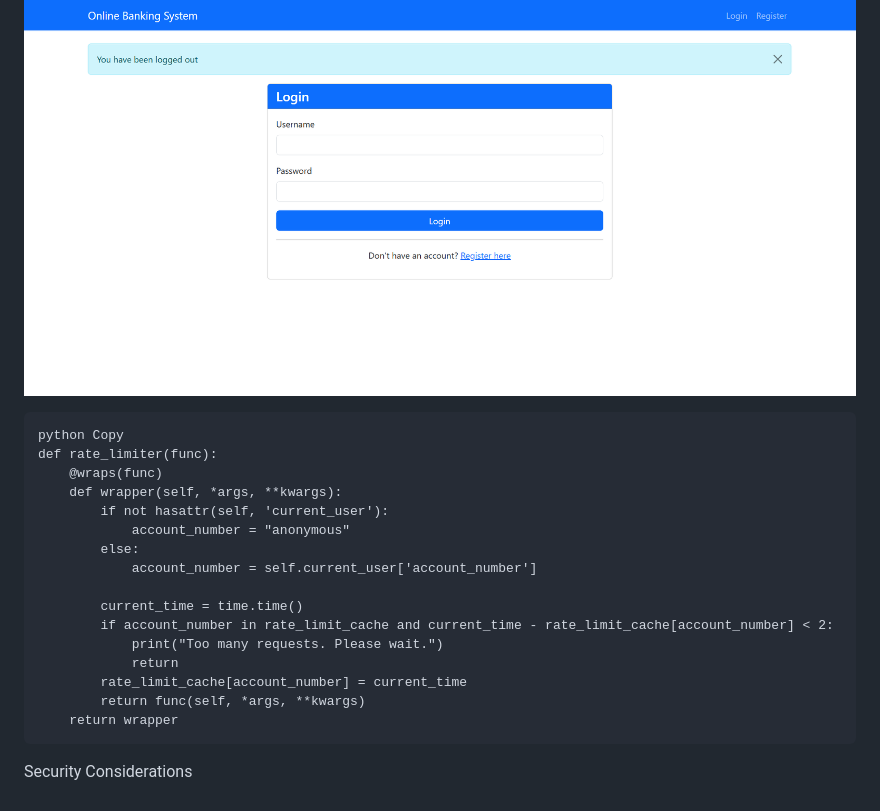
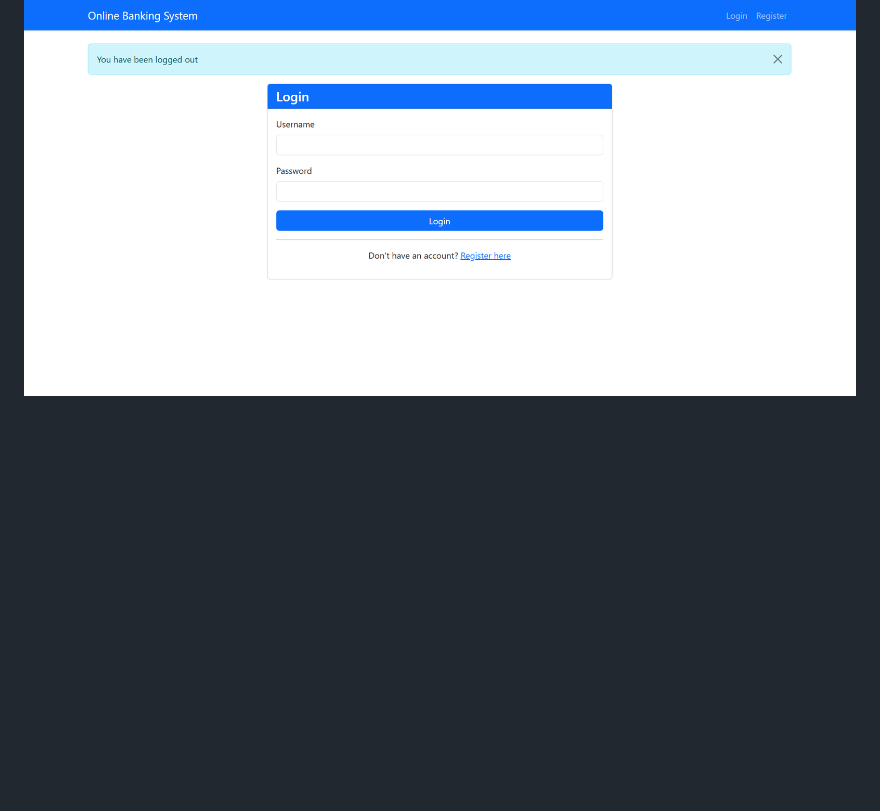
Before and after one commit to VivekSingh12330/Online-Banking-System, a Markdown page: README.md, the part around the change. Drawn GitHub-style; blank space fills up the shorter version.

````diff
--- a/README.md
+++ b/README.md
@@ -199,23 +199,3 @@ def rate_limiter(func):
 
 ### 12. Logout Successfully
 ![Logout Successfully](screenshots/12_logout_successfully.png)
-
-```
-python Copy
-def rate_limiter(func):
-    @wraps(func)
-    def wrapper(self, *args, **kwargs):
-        if not hasattr(self, 'current_user'):
-            account_number = "anonymous"
-        else:
-            account_number = self.current_user['account_number']
-
-        current_time = time.time()
-        if account_number in rate_limit_cache and current_time - rate_limit_cache[account_number] < 2:
-            print("Too many requests. Please wait.")
-            return
-        rate_limit_cache[account_number] = current_time
-        return func(self, *args, **kwargs)
-    return wrapper
-```
-Security Considerations
````
